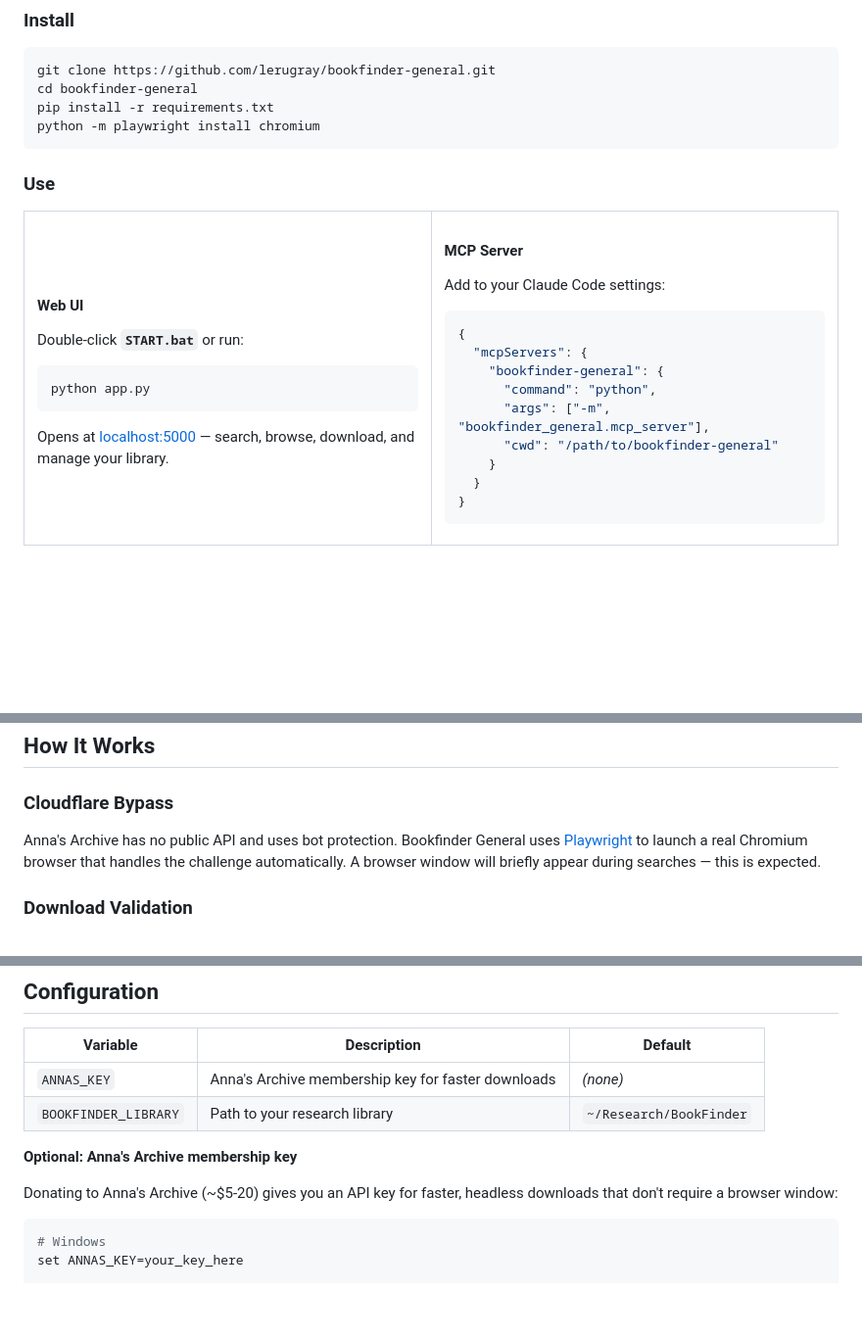
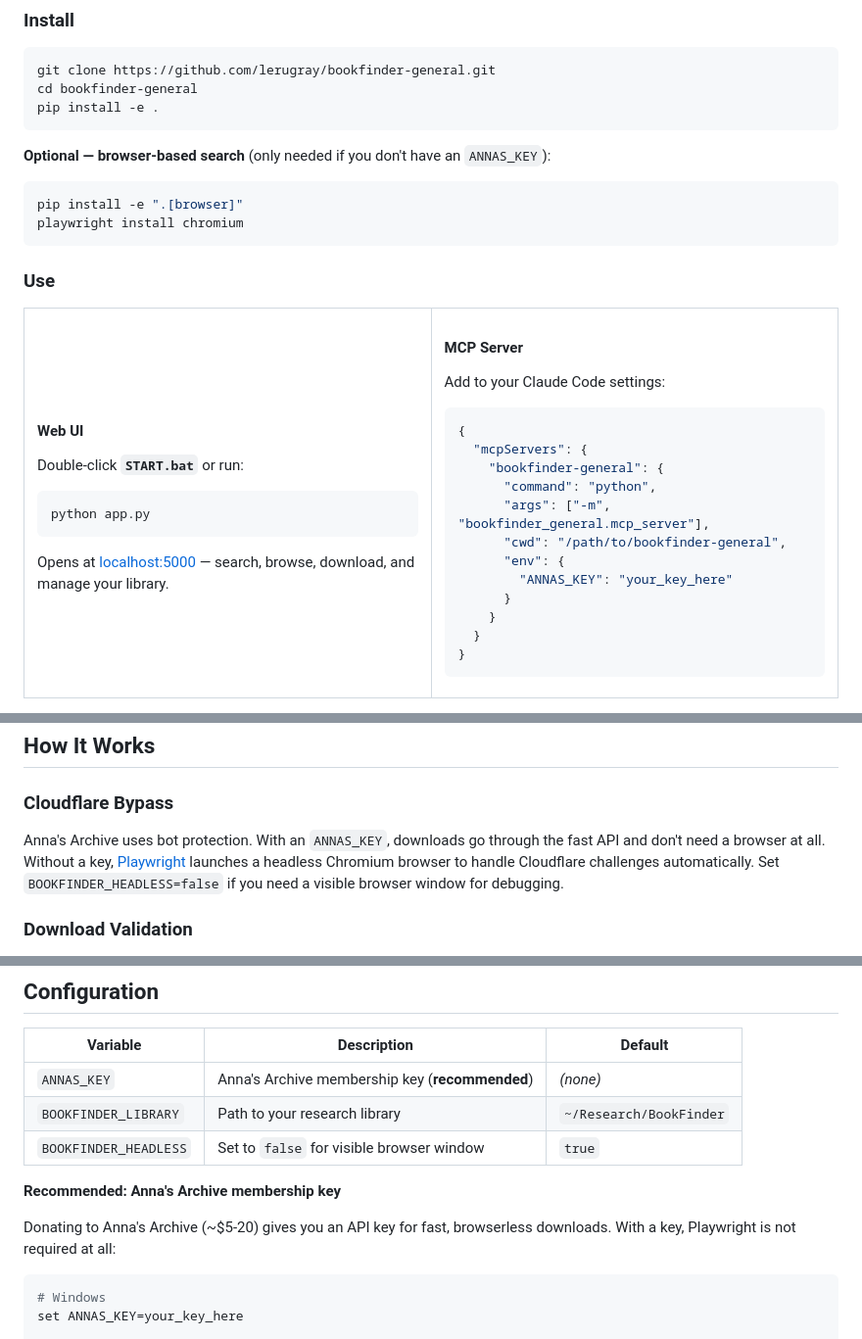
Before and after one commit to lerugray/bookfinder-general, a Markdown page: README.md, 3 parts joined by grey strips. Shown at 98% size. Drawn GitHub-style; blank space fills up the shorter version.

Commit message:
Update README: pip install, optional Playwright, env config in MCP example
- Install now uses pip install -e . with optional [browser] extra
- Cloudflare section reflects headless default + ANNAS_KEY bypass
- MCP config example includes env block with ANNAS_KEY
- BOOKFINDER_HEADLESS documented in config table

Co-Authored-By: Claude Opus 4.6 (1M context) <noreply@anthropic.com>

````diff
--- a/README.md
+++ b/README.md
@@ -51,8 +51,14 @@ Search query ──> Anna's Archive ──> Download ──> Extract text ──
 ```bash
 git clone https://github.com/lerugray/bookfinder-general.git
 cd bookfinder-general
-pip install -r requirements.txt
-python -m playwright install chromium
+pip install -e .
+```
+
+**Optional — browser-based search** (only needed if you don't have an `ANNAS_KEY`):
+
+```bash
+pip install -e ".[browser]"
+playwright install chromium
 ```
 
 ### Use
@@ -84,7 +90,10 @@ Add to your Claude Code settings:
     "bookfinder-general": {
       "command": "python",
       "args": ["-m", "bookfinder_general.mcp_server"],
-      "cwd": "/path/to/bookfinder-general"
+      "cwd": "/path/to/bookfinder-general",
+      "env": {
+        "ANNAS_KEY": "your_key_here"
+      }
     }
   }
 }
@@ -150,7 +159,7 @@ Books are organized in `~/Research/BookFinder/` (configurable):
 
 ### Cloudflare Bypass
 
-Anna's Archive has no public API and uses bot protection. Bookfinder General uses [Playwright](https://playwright.dev/) to launch a real Chromium browser that handles the challenge automatically. A browser window will briefly appear during searches — this is expected.
+Anna's Archive uses bot protection. With an `ANNAS_KEY`, downloads go through the fast API and don't need a browser at all. Without a key, [Playwright](https://playwright.dev/) launches a headless Chromium browser to handle Cloudflare challenges automatically. Set `BOOKFINDER_HEADLESS=false` if you need a visible browser window for debugging.
 
 ### Download Validation
 
@@ -178,12 +187,13 @@ Summaries use embedded [stop-slop](https://github.com/hardikpandya/stop-slop) ru
 
 | Variable | Description | Default |
 |----------|-------------|---------|
-| `ANNAS_KEY` | Anna's Archive membership key for faster downloads | *(none)* |
+| `ANNAS_KEY` | Anna's Archive membership key (**recommended**) | *(none)* |
 | `BOOKFINDER_LIBRARY` | Path to your research library | `~/Research/BookFinder` |
+| `BOOKFINDER_HEADLESS` | Set to `false` for visible browser window | `true` |
 
-**Optional: Anna's Archive membership key**
+**Recommended: Anna's Archive membership key**
 
-Donating to Anna's Archive (~$5-20) gives you an API key for faster, headless downloads that don't require a browser window:
+Donating to Anna's Archive (~$5-20) gives you an API key for fast, browserless downloads. With a key, Playwright is not required at all:
 
 ```bash
 # Windows
````
